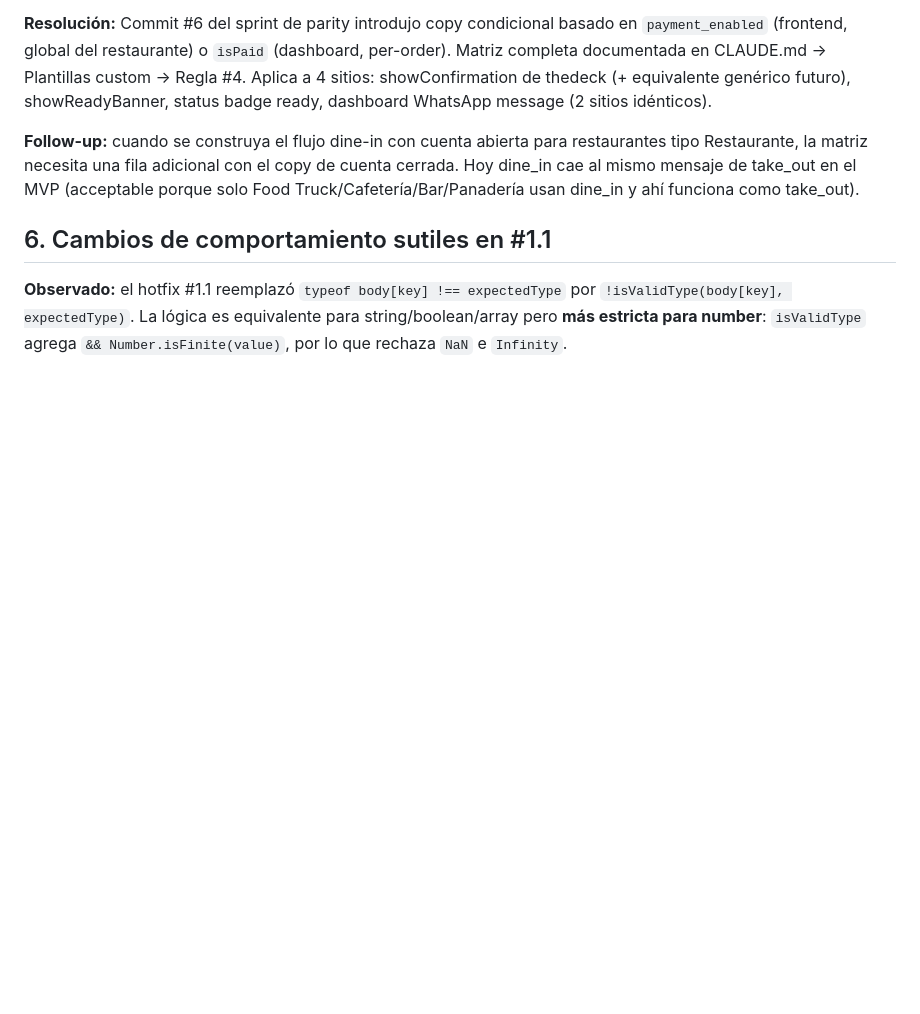
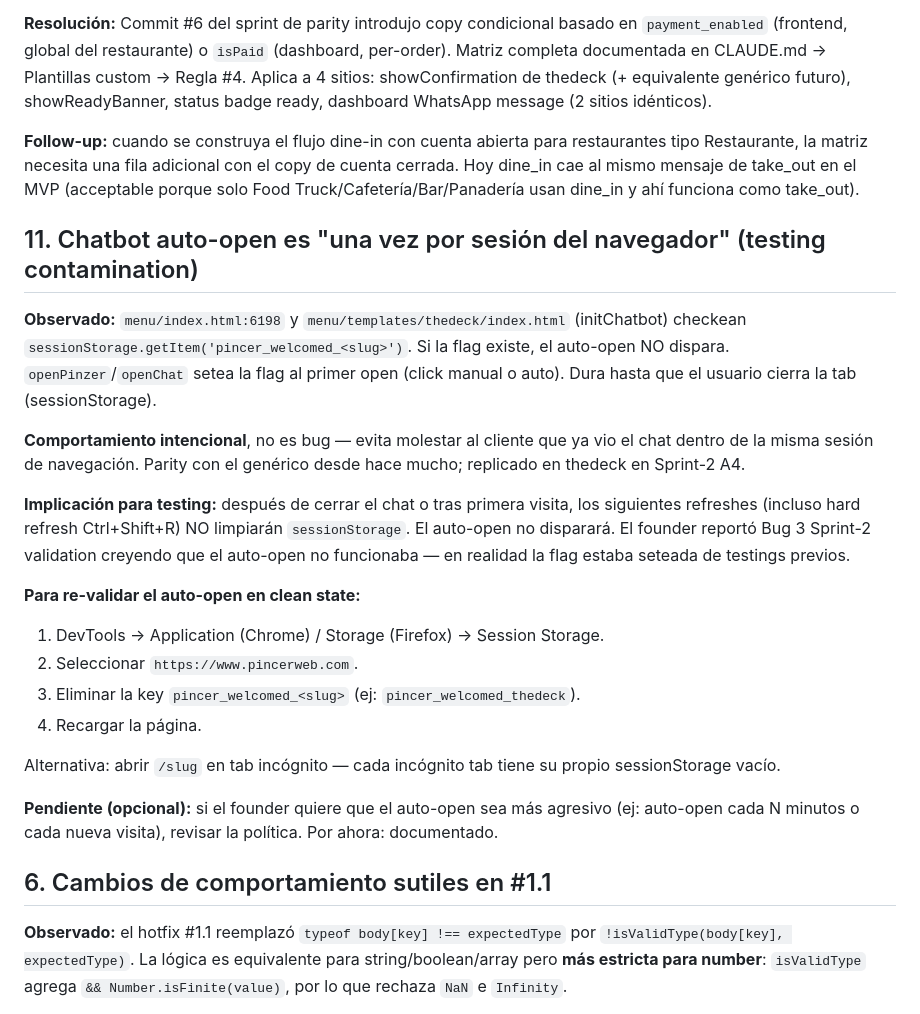
Before and after one commit to tamayobelliard/Pincer-web, a Markdown page: docs/generic-menu-known-issues.md, the part around the change. Rendered like a GitHub page; blank space fills up the shorter version.

Commit message:
docs: known-issue #11 — WELCOMED_KEY testing contamination
Sprint-2 post-validation Bug 3. Founder reportó que auto-open del
chatbot no disparaba en /thedeck post hard refresh. Root cause:
sessionStorage.getItem('pincer_welcomed_thedeck') estaba seteado de
testings previos del sprint. El auto-open es "una vez por sesión
del navegador" por diseño — parity con genérico desde hace mucho.

Hard refresh (Ctrl+Shift+R) NO limpia sessionStorage. El founder
percibió un bug donde no lo había.

Agregado a docs/generic-menu-known-issues.md entrada #11:
- Comportamiento intencional (evita molestar al cliente recurrente).
- Cómo re-validar: DevTools → Session Storage → delete key
  pincer_welcomed_<slug> → recargar. Alternativa: tab incógnito.
- Puerta abierta a revisar la política si el founder quiere un
  auto-open más agresivo en el futuro.

Zero código tocado — solo documentación.

Co-Authored-By: Claude Opus 4.7 (1M context) <noreply@anthropic.com>

```diff
--- a/docs/generic-menu-known-issues.md
+++ b/docs/generic-menu-known-issues.md
@@ -63,6 +63,24 @@ Se aplicará en el próximo sprint cuando se agregue CI automation (hoy no hay C
 
 **Follow-up:** cuando se construya el flujo dine-in con cuenta abierta para restaurantes tipo Restaurante, la matriz necesita una fila adicional con el copy de cuenta cerrada. Hoy dine_in cae al mismo mensaje de take_out en el MVP (acceptable porque solo Food Truck/Cafetería/Bar/Panadería usan dine_in y ahí funciona como take_out).
 
+## 11. Chatbot auto-open es "una vez por sesión del navegador" (testing contamination)
+
+**Observado:** `menu/index.html:6198` y `menu/templates/thedeck/index.html` (initChatbot) checkean `sessionStorage.getItem('pincer_welcomed_<slug>')`. Si la flag existe, el auto-open NO dispara. `openPinzer`/`openChat` setea la flag al primer open (click manual o auto). Dura hasta que el usuario cierra la tab (sessionStorage).
+
+**Comportamiento intencional**, no es bug — evita molestar al cliente que ya vio el chat dentro de la misma sesión de navegación. Parity con el genérico desde hace mucho; replicado en thedeck en Sprint-2 A4.
+
+**Implicación para testing:** después de cerrar el chat o tras primera visita, los siguientes refreshes (incluso hard refresh Ctrl+Shift+R) NO limpiarán `sessionStorage`. El auto-open no disparará. El founder reportó Bug 3 Sprint-2 validation creyendo que el auto-open no funcionaba — en realidad la flag estaba seteada de testings previos.
+
+**Para re-validar el auto-open en clean state:**
+1. DevTools → Application (Chrome) / Storage (Firefox) → Session Storage.
+2. Seleccionar `https://www.pincerweb.com`.
+3. Eliminar la key `pincer_welcomed_<slug>` (ej: `pincer_welcomed_thedeck`).
+4. Recargar la página.
+
+Alternativa: abrir `/slug` en tab incógnito — cada incógnito tab tiene su propio sessionStorage vacío.
+
+**Pendiente (opcional):** si el founder quiere que el auto-open sea más agresivo (ej: auto-open cada N minutos o cada nueva visita), revisar la política. Por ahora: documentado.
+
 ## 6. Cambios de comportamiento sutiles en #1.1
 
 **Observado:** el hotfix #1.1 reemplazó `typeof body[key] !== expectedType` por `!isValidType(body[key], expectedType)`. La lógica es equivalente para string/boolean/array pero **más estricta para number**: `isValidType` agrega `&& Number.isFinite(value)`, por lo que rechaza `NaN` e `Infinity`.
```
